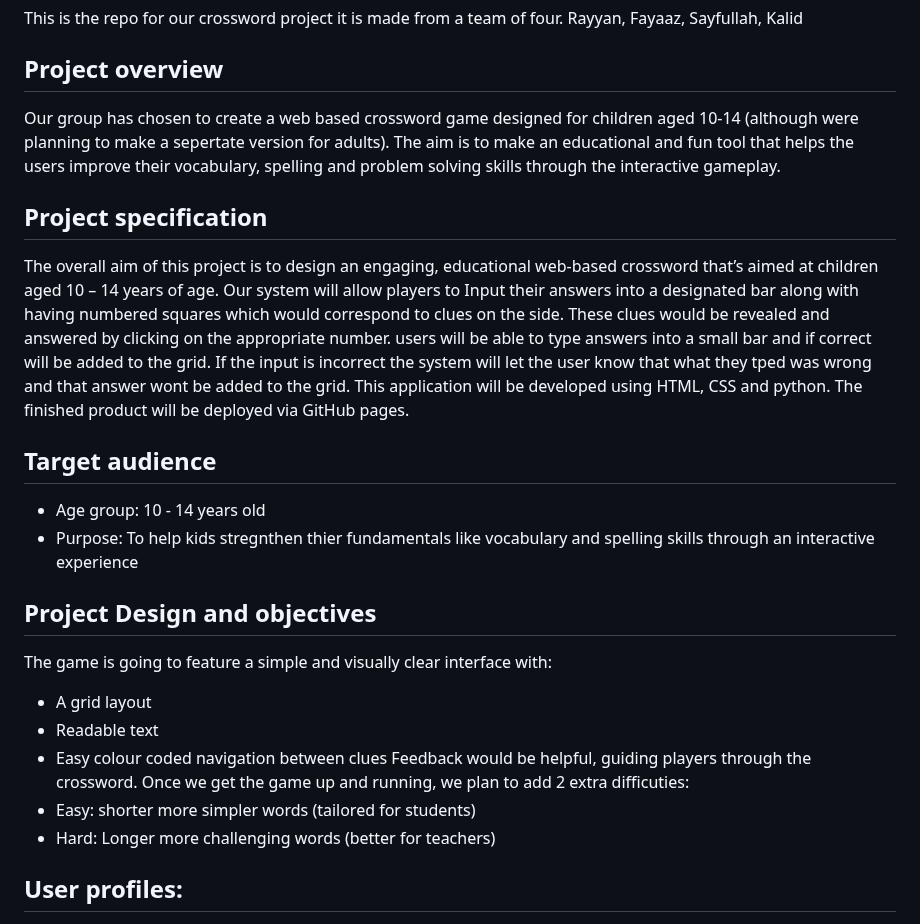
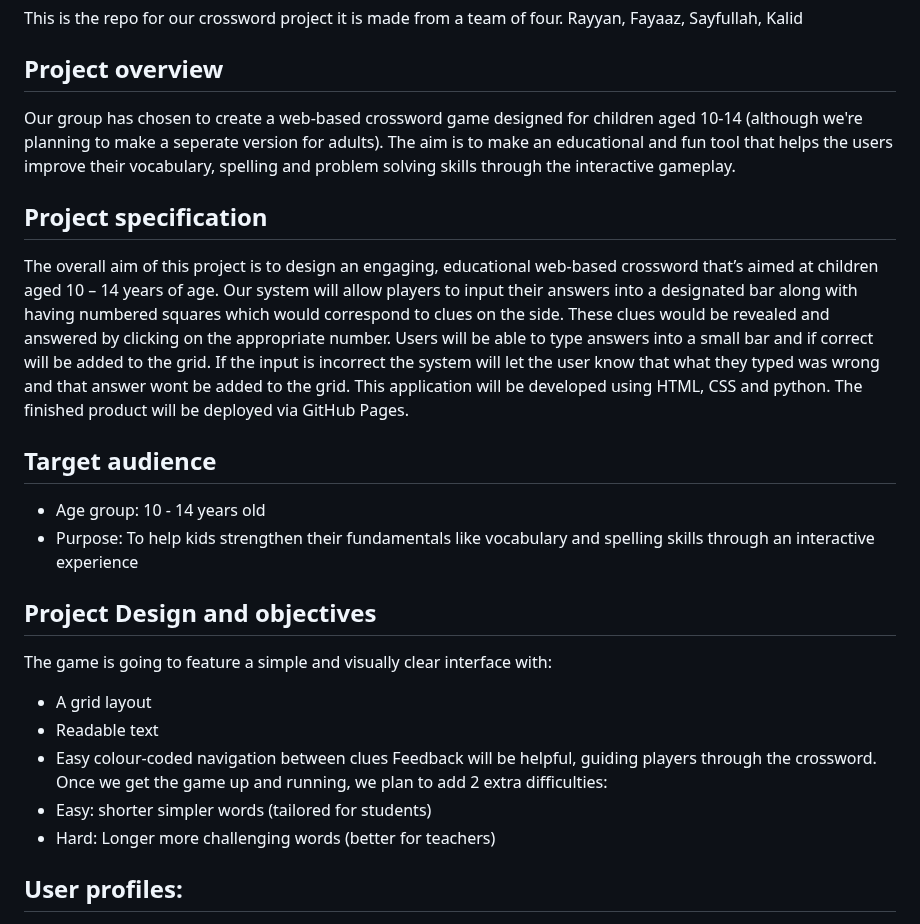
Before and after one commit to HertsSayf/Project_Crossword_Assignment, a Markdown page: README.md, the part around the change. Drawn GitHub-style.

```diff
--- a/README.md
+++ b/README.md
@@ -1,23 +1,23 @@
 # Project_Crossword_Assignment
 This is the repo for our crossword project it is made from a team of four. Rayyan, Fayaaz, Sayfullah, Kalid
 ## Project overview
-Our group has chosen to create a web based crossword game designed for children aged 10-14 (although were planning to make a sepertate version for adults). The aim is to make an educational and fun tool that helps the users improve their vocabulary, spelling and problem solving skills through the interactive gameplay.
+Our group has chosen to create a web-based crossword game designed for children aged 10-14 (although we're planning to make a seperate version for adults). The aim is to make an educational and fun tool that helps the users improve their vocabulary, spelling and problem solving skills through the interactive gameplay.
 
 ## Project specification
-The overall aim of this project is to design an engaging, educational web-based crossword that’s aimed at children aged 10 – 14 years of age. Our system will allow players to Input their answers into a designated bar along with having numbered squares which would correspond to clues on the side. These clues would be revealed and answered by clicking on the appropriate number. users will be able to type answers into a small bar and if correct will be added to the grid. If the input is incorrect the system will let the user know that what they tped was wrong and that answer wont be added to the grid. This application will be developed using HTML, CSS and python. The finished product will be deployed via GitHub pages.
+The overall aim of this project is to design an engaging, educational web-based crossword that’s aimed at children aged 10 – 14 years of age. Our system will allow players to input their answers into a designated bar along with having numbered squares which would correspond to clues on the side. These clues would be revealed and answered by clicking on the appropriate number. Users will be able to type answers into a small bar and if correct will be added to the grid. If the input is incorrect the system will let the user know that what they typed was wrong and that answer wont be added to the grid. This application will be developed using HTML, CSS and python. The finished product will be deployed via GitHub Pages.
 
 ## Target audience
  - Age group: 10 - 14 years old
- - Purpose: To help kids stregnthen thier fundamentals like vocabulary and spelling skills through an interactive experience
+ - Purpose: To help kids strengthen their fundamentals like vocabulary and spelling skills through an interactive experience
 
 ## Project Design and objectives
 The game is going to feature a simple and visually clear interface with:
   - A grid layout
   - Readable text
-  - Easy colour coded navigation between clues
-Feedback would be helpful, guiding players through the crossword.
-Once we get the game up and running, we plan to add 2 extra difficuties:
-  - Easy: shorter more simpler words (tailored for students)
+  - Easy colour-coded navigation between clues
+Feedback will be helpful, guiding players through the crossword.
+Once we get the game up and running, we plan to add 2 extra difficulties:
+  - Easy: shorter simpler words (tailored for students)
   - Hard: Longer more challenging words (better for teachers)
 
 
```
